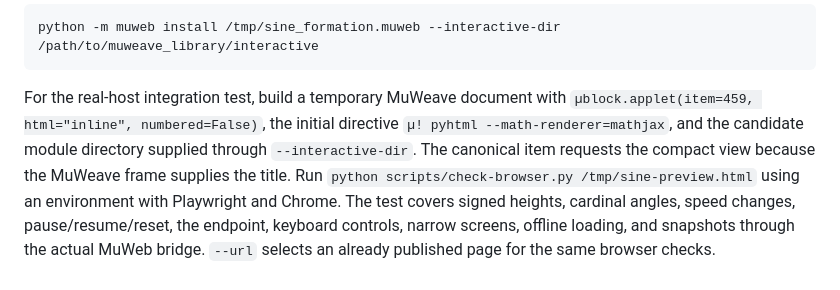
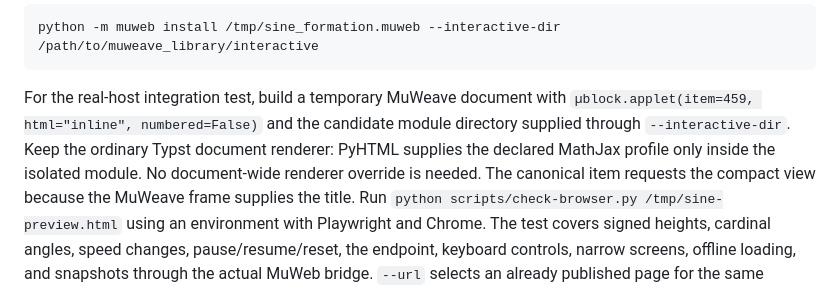
Before and after one commit to georg184/sine_formation, a Markdown page: README.md, the part around the change. Drawn GitHub-style.

Commit message:
Document isolated MathJax integration in Typst hosts

````diff
--- a/README.md
+++ b/README.md
@@ -48,10 +48,12 @@ python -m muweb install /tmp/sine_formation.muweb --interactive-dir /path/to/muw
 ```
 
 For the real-host integration test, build a temporary MuWeave document with
-`µblock.applet(item=459, html="inline", numbered=False)`, the initial directive
-`µ! pyhtml --math-renderer=mathjax`, and the candidate module directory supplied
-through `--interactive-dir`. The canonical item requests the compact view
-because the MuWeave frame supplies the title. Run
+`µblock.applet(item=459, html="inline", numbered=False)` and the candidate
+module directory supplied through `--interactive-dir`. Keep the ordinary
+Typst document renderer: PyHTML supplies the declared MathJax profile only
+inside the isolated module. No document-wide renderer override is needed.
+The canonical item requests the compact view because the MuWeave frame supplies
+the title. Run
 `python scripts/check-browser.py /tmp/sine-preview.html` using an environment
 with Playwright and Chrome. The test covers signed heights, cardinal angles,
 speed changes, pause/resume/reset, the endpoint, keyboard controls, narrow
````
